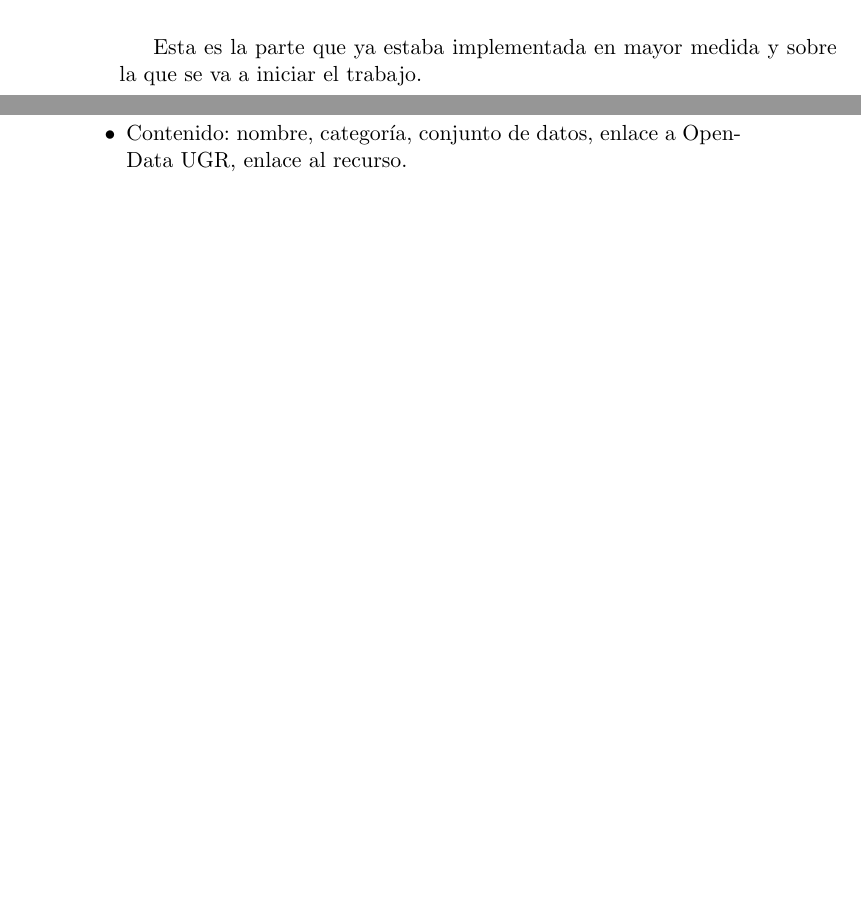
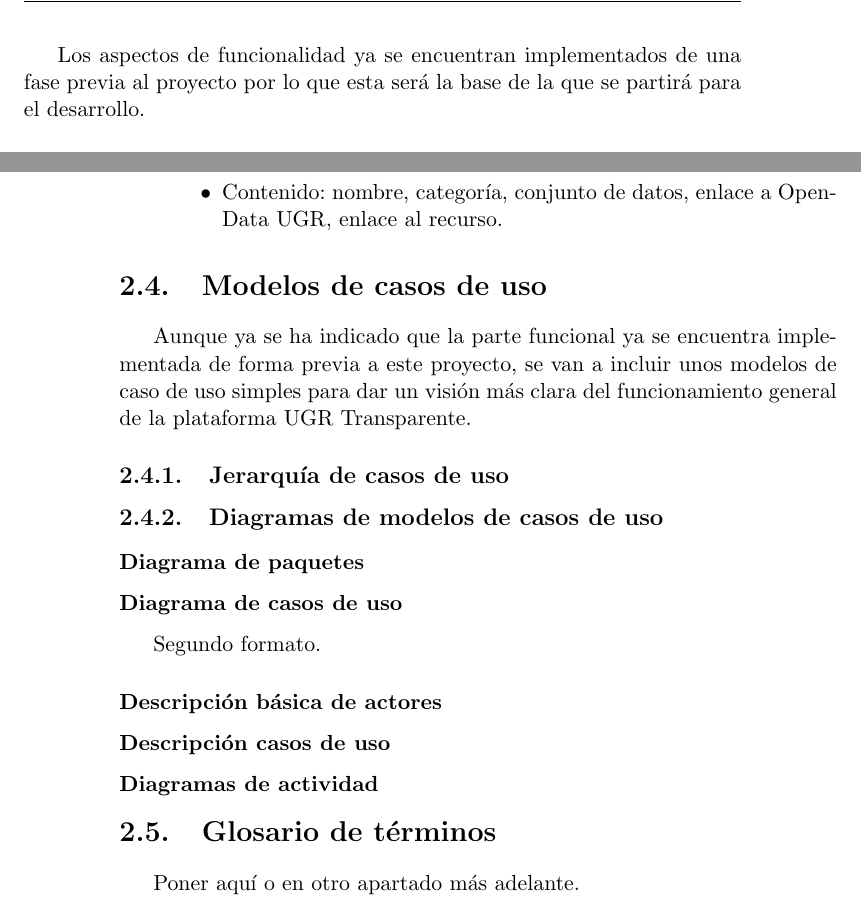
Before and after one commit to germaaan/TFG, a LaTeX book (proyecto.tex, which reads capitulos/02_EspecificacionRequisitos.tex): two parts of pages 16 and 17 of 19 before the commit and two parts of pages 17 and 18 of 19 after it, joined at a grey line, cut at the place of the change, the shorter picture padded with empty space. Compiled offline with pdfLaTeX.

Commit message:
Cambios en requisitos de información y estructura de casos de uso

```diff
--- a/capitulos/02_EspecificacionRequisitos.tex
+++ b/capitulos/02_EspecificacionRequisitos.tex
@@ -62,5 +67,6 @@ tratará este proyecto están únicamente dirigidos a la plataforma UGR Transpar
   \end{itemize}
 \end{itemize}
 
-Esta es la parte que ya estaba implementada en mayor medida y sobre la que se va a iniciar el trabajo.
+Los aspectos de funcionalidad ya se encuentran implementados de una fase previa al proyecto por lo que esta será la base de la
+que se partirá para el desarrollo.
 
@@ -103,3 +110,28 @@ que se van a mostrar en UGR Transparente.
     \item Contenido: nombre, categoría, conjunto de datos, enlace a OpenData UGR, enlace al recurso.
   \end{itemize}
 \end{itemize}
+
+\section{Modelos de casos de uso}
+
+Aunque ya se ha indicado que la parte funcional ya se encuentra implementada de forma previa a este proyecto, se van a incluir
+unos modelos de caso de uso simples para dar un visión más clara del funcionamiento general de la plataforma UGR Transparente.
+
+\subsection{Jerarquía de casos de uso}
+
+\subsection{Diagramas de modelos de casos de uso}
+
+\subsubsection*{Diagrama de paquetes}
+
+\subsubsection*{Diagrama de casos de uso}
+
+Segundo formato.
+
+\subsubsection*{Descripción básica de actores}
+
+\subsubsection*{Descripción casos de uso}
+
+\subsubsection*{Diagramas de actividad}
+
+\section{Glosario de términos}
+
+Poner aquí o en otro apartado más adelante.
```
Also changed, not shown: portada/portada.tex (+1 -1 lines), prefacios/prefacio.tex (+0 -7 lines), proyecto.pdf, capitulos/02_EspecificacionRequisitos.tex (12 more changed lines).
